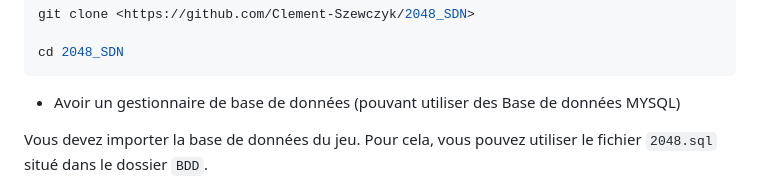
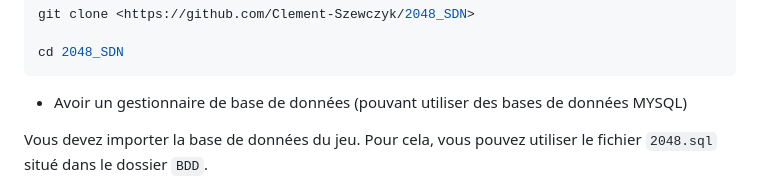
Before and after one commit to Clement-Szewczyk/2048_SDN, a Markdown page: README.md, the part around the change. GitHub-like rendering.

````diff
--- a/README.md
+++ b/README.md
@@ -70,7 +70,7 @@ git clone <https://github.com/Clement-Szewczyk/2048_SDN>
 cd 2048_SDN
 ```
 
-- Avoir un gestionnaire de base de données (pouvant utiliser des Base de données MYSQL)
+- Avoir un gestionnaire de base de données (pouvant utiliser des bases de données MYSQL)
 
 Vous devez importer la base de données du jeu. Pour cela, vous pouvez utiliser le fichier `2048.sql` situé dans le dossier `BDD`.
 
````
